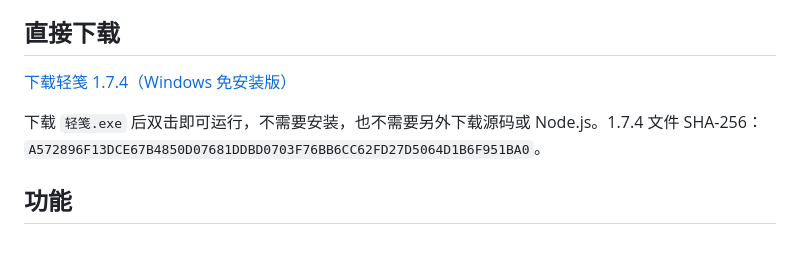
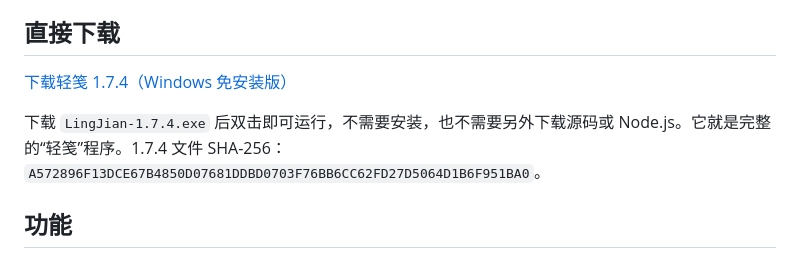
Before and after one commit to wojiaoxiaoyueyueya/-, a Markdown page: README.md, the part around one of its changes. Rendered like a GitHub page.

```diff
--- a/README.md
+++ b/README.md
@@ -8,5 +8,5 @@
 
-下载 `轻笺.exe` 后双击即可运行，不需要安装，也不需要另外下载源码或 Node.js。1.7.4 文件 SHA-256：`A572896F13DCE67B4850D07681DDBD0703F76BB6CC62FD27D5064D1B6F951BA0`。
+下载 `LingJian-1.7.4.exe` 后双击即可运行，不需要安装，也不需要另外下载源码或 Node.js。它就是完整的“轻笺”程序。1.7.4 文件 SHA-256：`A572896F13DCE67B4850D07681DDBD0703F76BB6CC62FD27D5064D1B6F951BA0`。
 
 ## 功能
 
```
Also changed, not shown: other parts of README.md (+1 -1 lines).
